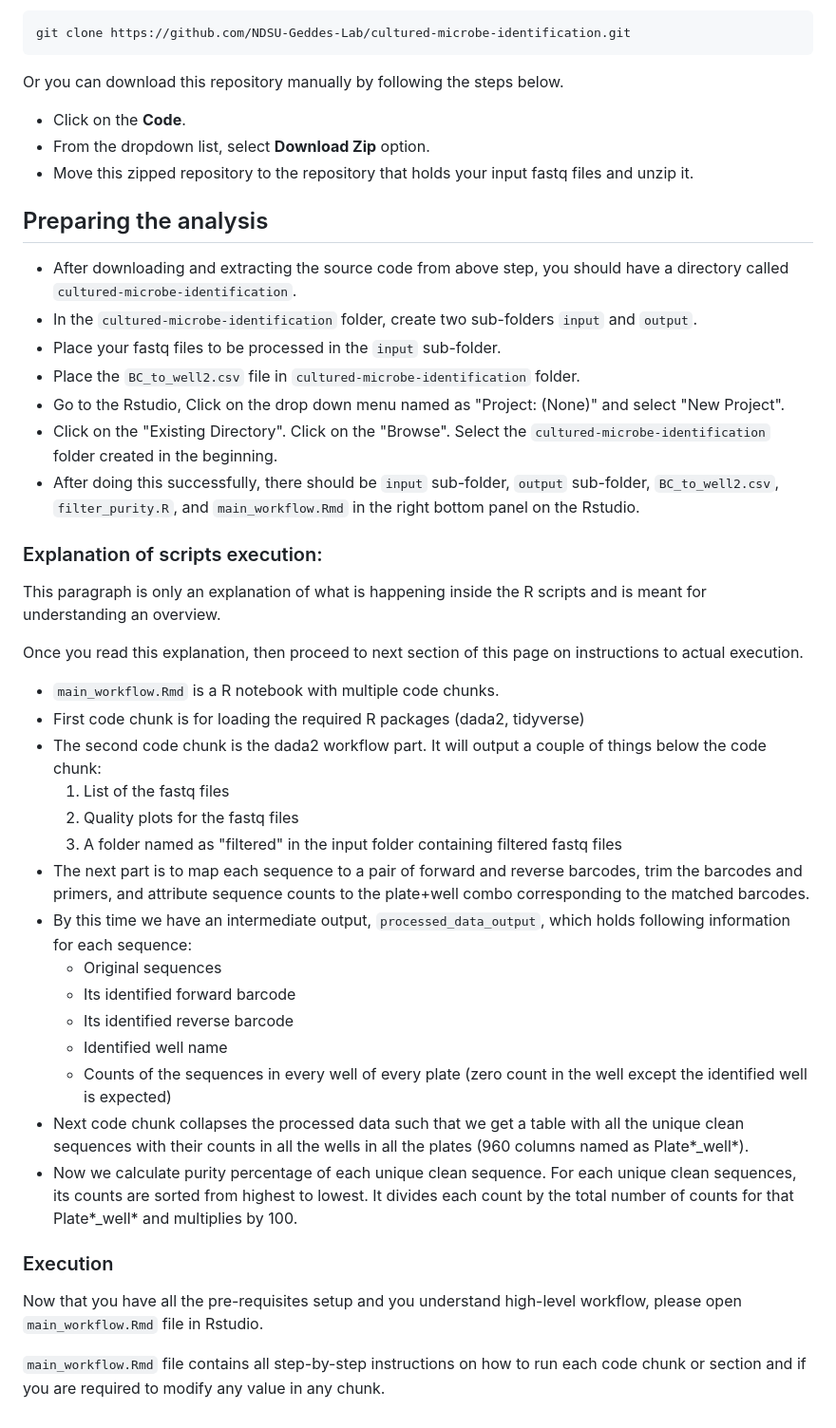
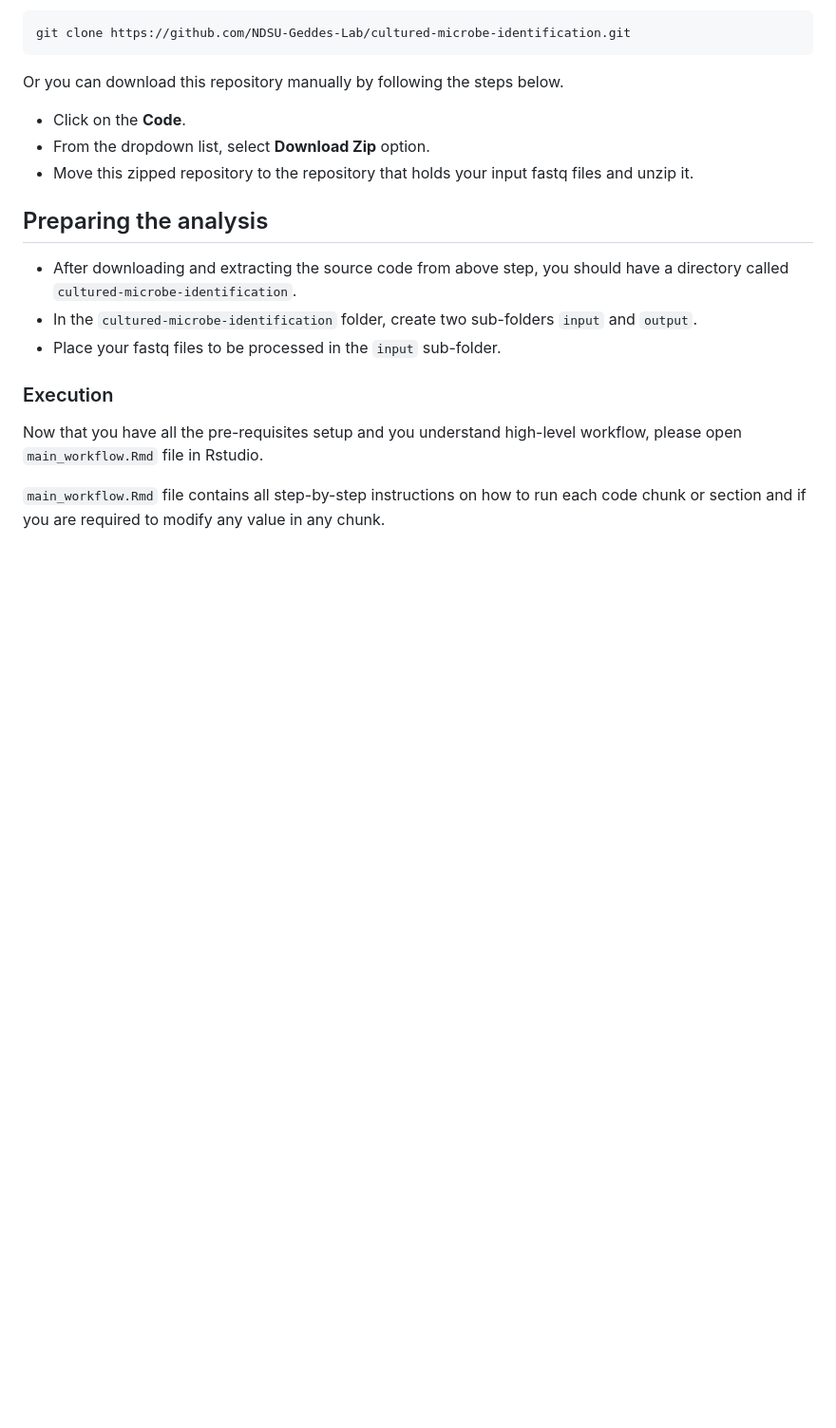
Before and after one commit to NDSU-Geddes-Lab/cultured-microbe-identification, a Markdown page: README.md, the part around the change printed below. Shown: that part at 95% size. Rendered like a GitHub page; blank space fills up the shorter version.

Commit message:
More edits to README to clarify overall workflow.

```diff
--- a/README.md
+++ b/README.md
@@ -34,38 +47,6 @@ Or you can download this repository manually by following the steps below.
 - After downloading and extracting the source code from above step, you should have a directory called `cultured-microbe-identification`.
 - In the `cultured-microbe-identification` folder, create two sub-folders `input` and `output`.
 - Place your fastq files to be processed in the `input` sub-folder.
-- Place the `BC_to_well2.csv` file in `cultured-microbe-identification` folder.
-- Go to the Rstudio, Click on the drop down menu named as "Project: (None)" and select "New Project".
-- Click on the "Existing Directory". Click on the "Browse". Select the `cultured-microbe-identification` folder created in the beginning.
-- After doing this successfully, there should be `input` sub-folder, `output` sub-folder, `BC_to_well2.csv`, `filter_purity.R`, and `main_workflow.Rmd` in the right bottom panel on the Rstudio.
-
-
-### Explanation of scripts execution:
-
-This paragraph is only an explanation of what is happening inside the R scripts and is meant for understanding an overview.
-
-Once you read this explanation, then proceed to next section of this page on instructions to actual execution.
-
-- `main_workflow.Rmd` is a R notebook with multiple code chunks.
-- First code chunk is for loading the required R packages (dada2, tidyverse)
-- The second code chunk is the dada2 workflow part. It will output a couple of things below the code chunk:
-  1. List of the fastq files
-  2. Quality plots for the fastq files
-  3. A folder named as "filtered" in the input folder containing filtered fastq files
-- The next part is to map each sequence to a pair of forward and reverse barcodes, trim the barcodes and primers, and attribute sequence counts to the plate+well combo corresponding to the matched barcodes.
-- By this time we have an intermediate output, `processed_data_output`, which holds following
-information for each sequence:
-  - Original sequences
-  - Its identified forward barcode
-  - Its identified reverse barcode
-  - Identified well name
-  - Counts of the sequences in every well of every plate (zero count in the well except the identified well is expected)
-- Next code chunk collapses the processed data such that we get a table with all the unique clean sequences with their
-counts in all the wells in all the plates (960 columns named as Plate*_well*).
-- Now we calculate purity percentage of each unique clean sequence. For each unique clean sequences, its counts are
-sorted from highest to lowest. It divides each count by the total number of counts for that Plate*_well* and multiplies
-by 100.
-
 
 ### Execution
 
```
Also changed, not shown: other parts of README.md (+14 -1 lines).
